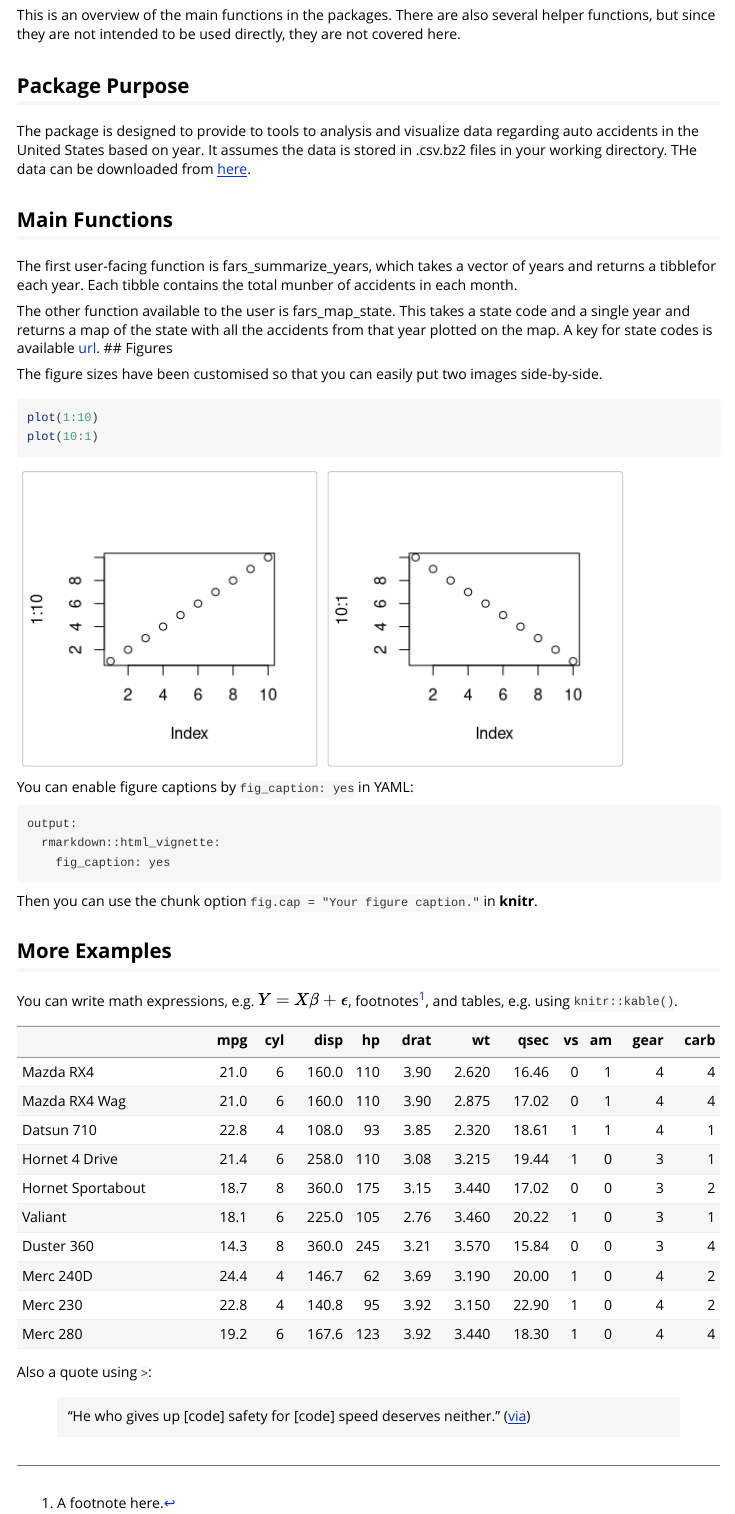
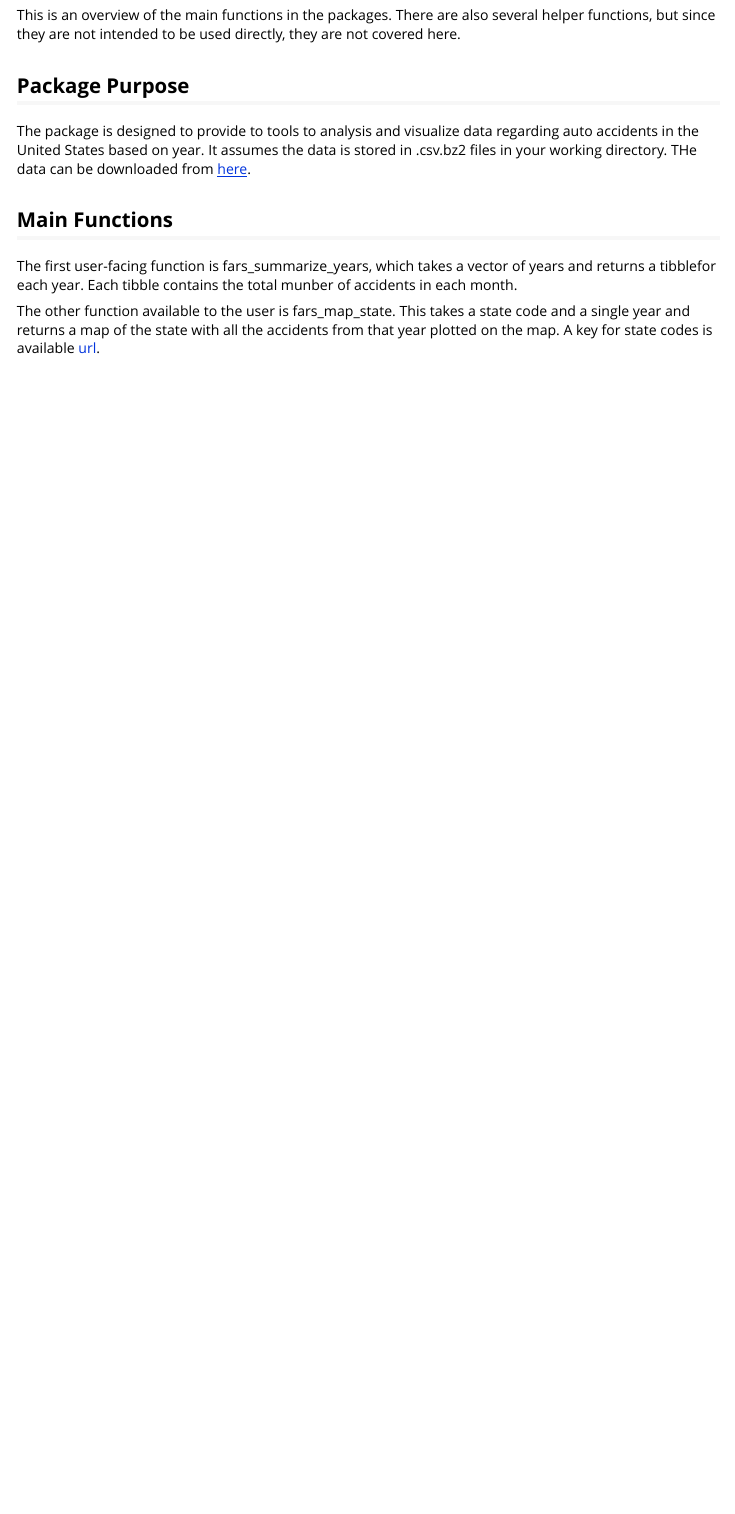
Before and after one commit to khailper/packagesfinalproject, an R Markdown document (vignettes/Intoduction to the Package.Rmd): the page in a window 1100 px wide, from 150 px down. Rendered offline with R 4.5, knitr and Pandoc, with nearby package versions.

Commit message:
updated vignette and setup travis

````diff
--- /dev/null
+++ b/.travis.yml
@@ -0,0 +1,5 @@
+# R for travis: see documentation at https://docs.travis-ci.com/user/languages/r
+
+language: R
+sudo: false
+cache: packages
--- a/vignettes/Intoduction to the Package.Rmd
+++ b/vignettes/Intoduction to the Package.Rmd
@@ -19,32 +19,3 @@ The package is designed to provide to tools to analysis and visualize data regar
 The first user-facing function is fars_summarize_years, which takes a vector of years and returns a tibblefor each year. Each tibble contains the total munber of accidents in each month.
 
 The other function available to the user is fars_map_state.  This takes a state code and a single year and returns a map of the state with all the accidents from that year plotted on the map.  A key for state codes is available [url](url).
-## Figures
-
-The figure sizes have been customised so that you can easily put two images side-by-side.
-
-```{r, fig.show='hold'}
-plot(1:10)
-plot(10:1)
-```
-
-You can enable figure captions by `fig_caption: yes` in YAML:
-
-    output:
-      rmarkdown::html_vignette:
-        fig_caption: yes
-
-Then you can use the chunk option `fig.cap = "Your figure caption."` in **knitr**.
-
-## More Examples
-
-You can write math expressions, e.g. $Y = X\beta + \epsilon$, footnotes^[A footnote here.], and tables, e.g. using `knitr::kable()`.
-
-```{r, echo=FALSE, results='asis'}
-knitr::kable(head(mtcars, 10))
-```
-
-Also a quote using `>`:
-
-> "He who gives up [code] safety for [code] speed deserves neither."
-([via](https://twitter.com/hadleywickham/status/504368538874703872))
````
Also changed, not shown: 1 other file.
